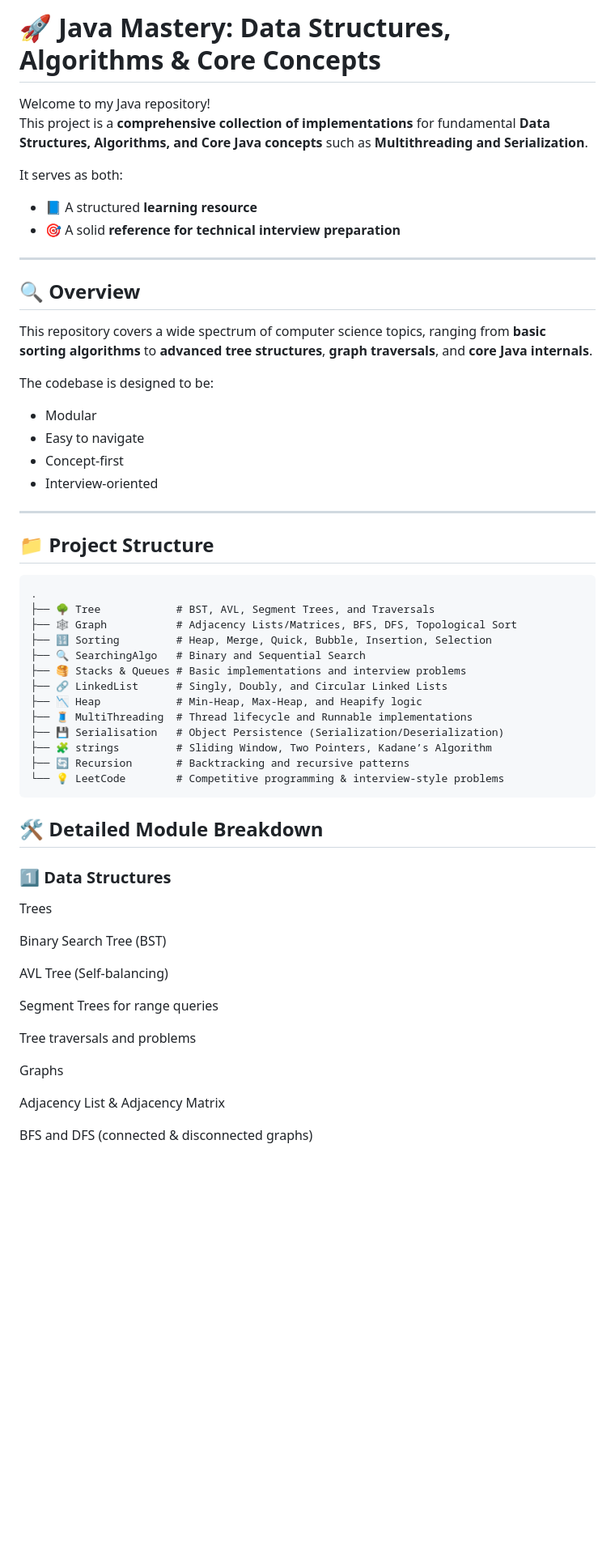
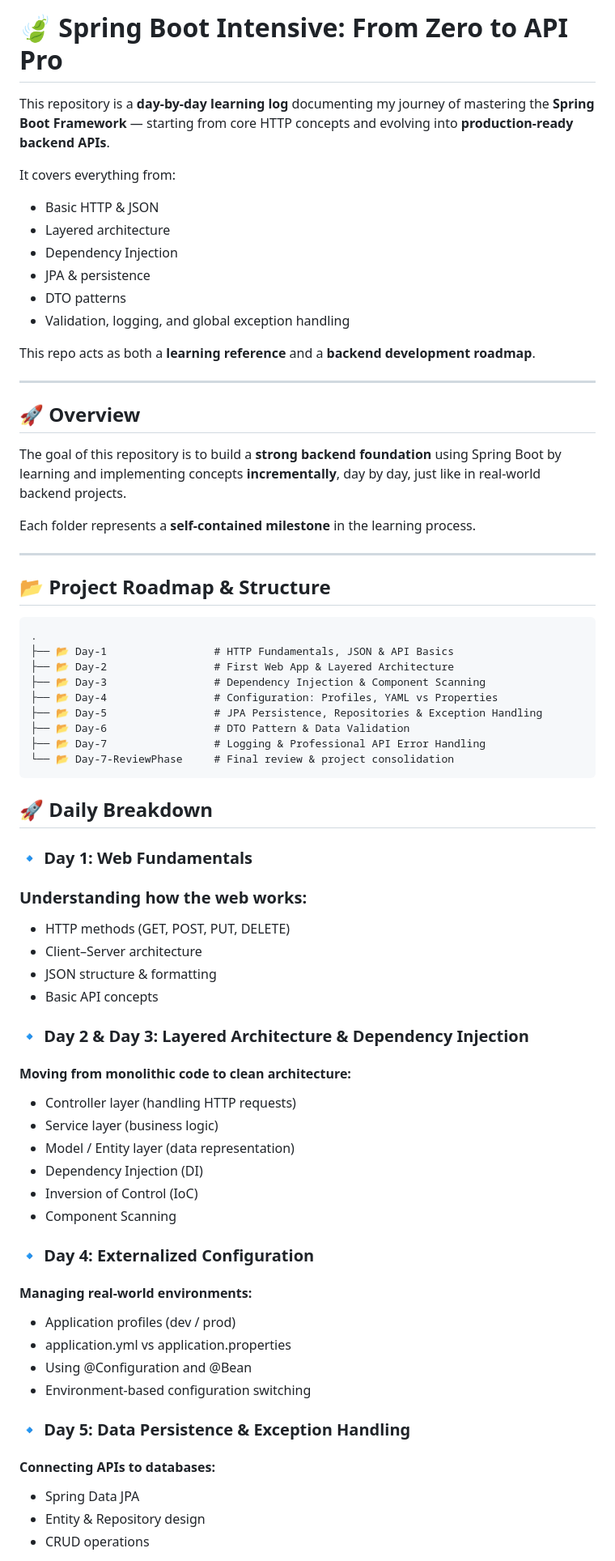
Before and after one commit to Pankaj-Singh-Rawat/SpringBoot, a Markdown page: README.md, the part around one of its changes. Shown at 81% size. Drawn GitHub-style; blank space fills up the shorter version.

Commit message:
Revise README for Spring Boot learning journey

````diff
--- a/README.md
+++ b/README.md
@@ -1,59 +1,72 @@
-# 🚀 Java Mastery: Data Structures, Algorithms & Core Concepts
+# 🍃 Spring Boot Intensive: From Zero to API Pro
 
-Welcome to my Java repository!
-This project is a **comprehensive collection of implementations** for fundamental **Data Structures, Algorithms, and Core Java concepts** such as **Multithreading and Serialization**.
+This repository is a **day-by-day learning log** documenting my journey of mastering the **Spring Boot Framework** — starting from core HTTP concepts and evolving into **production-ready backend APIs**.
 
-It serves as both:
-- 📘 A structured **learning resource**
-- 🎯 A solid **reference for technical interview preparation**
+It covers everything from:
+- Basic HTTP & JSON
+- Layered architecture
+- Dependency Injection
+- JPA & persistence
+- DTO patterns
+- Validation, logging, and global exception handling
+
+This repo acts as both a **learning reference** and a **backend development roadmap**.
 
 ---
 
-## 🔍 Overview
+## 🚀 Overview
 
-This repository covers a wide spectrum of computer science topics, ranging from **basic sorting algorithms** to **advanced tree structures**, **graph traversals**, and **core Java internals**.
+The goal of this repository is to build a **strong backend foundation** using Spring Boot by learning and implementing concepts **incrementally**, day by day, just like in real-world backend projects.
 
-The codebase is designed to be:
-- Modular
-- Easy to navigate
-- Concept-first
-- Interview-oriented
+Each folder represents a **self-contained milestone** in the learning process.
 
 ---
 
-## 📁 Project Structure
+## 📂 Project Roadmap & Structure
 
 ```text
 .
-├── 🌳 Tree            # BST, AVL, Segment Trees, and Traversals
-├── 🕸️ Graph           # Adjacency Lists/Matrices, BFS, DFS, Topological Sort
-├── 🔢 Sorting         # Heap, Merge, Quick, Bubble, Insertion, Selection
-├── 🔍 SearchingAlgo   # Binary and Sequential Search
-├── 🥞 Stacks & Queues # Basic implementations and interview problems
-├── 🔗 LinkedList      # Singly, Doubly, and Circular Linked Lists
-├── 📉 Heap            # Min-Heap, Max-Heap, and Heapify logic
-├── 🧵 MultiThreading  # Thread lifecycle and Runnable implementations
-├── 💾 Serialisation   # Object Persistence (Serialization/Deserialization)
-├── 🧩 strings         # Sliding Window, Two Pointers, Kadane’s Algorithm
-├── 🔄 Recursion       # Backtracking and recursive patterns
-└── 💡 LeetCode        # Competitive programming & interview-style problems
+├── 📂 Day-1                 # HTTP Fundamentals, JSON & API Basics
+├── 📂 Day-2                 # First Web App & Layered Architecture
+├── 📂 Day-3                 # Dependency Injection & Component Scanning
+├── 📂 Day-4                 # Configuration: Profiles, YAML vs Properties
+├── 📂 Day-5                 # JPA Persistence, Repositories & Exception Handling
+├── 📂 Day-6                 # DTO Pattern & Data Validation
+├── 📂 Day-7                 # Logging & Professional API Error Handling
+└── 📂 Day-7-ReviewPhase     # Final review & project consolidation
 ```
-## 🛠️ Detailed Module Breakdown
-### 1️⃣ Data Structures
 
-Trees
+## 🚀 Daily Breakdown
+### 🔹 Day 1: Web Fundamentals
 
-Binary Search Tree (BST)
+### Understanding how the web works:
+ - HTTP methods (GET, POST, PUT, DELETE)
+ - Client–Server architecture
+ - JSON structure & formatting
+ - Basic API concepts
 
-AVL Tree (Self-balancing)
+### 🔹 Day 2 & Day 3: Layered Architecture & Dependency Injection
 
-Segment Trees for range queries
+#### Moving from monolithic code to clean architecture:
+ - Controller layer (handling HTTP requests)
+ - Service layer (business logic)
+ - Model / Entity layer (data representation)
+ - Dependency Injection (DI)
+ - Inversion of Control (IoC)
+ - Component Scanning
 
-Tree traversals and problems
+### 🔹 Day 4: Externalized Configuration
 
-Graphs
+#### Managing real-world environments:
+ - Application profiles (dev / prod)
+ - application.yml vs application.properties
+ - Using @Configuration and @Bean
+ - Environment-based configuration switching
 
-Adjacency List & Adjacency Matrix
+### 🔹 Day 5: Data Persistence & Exception Handling
 
-BFS and DFS (connected & disconnected graphs)
+#### Connecting APIs to databases:
+ - Spring Data JPA
+ - Entity & Repository design
+ - CRUD operations
 
````
Also changed, not shown: other parts of README.md (+51 -110 lines).
